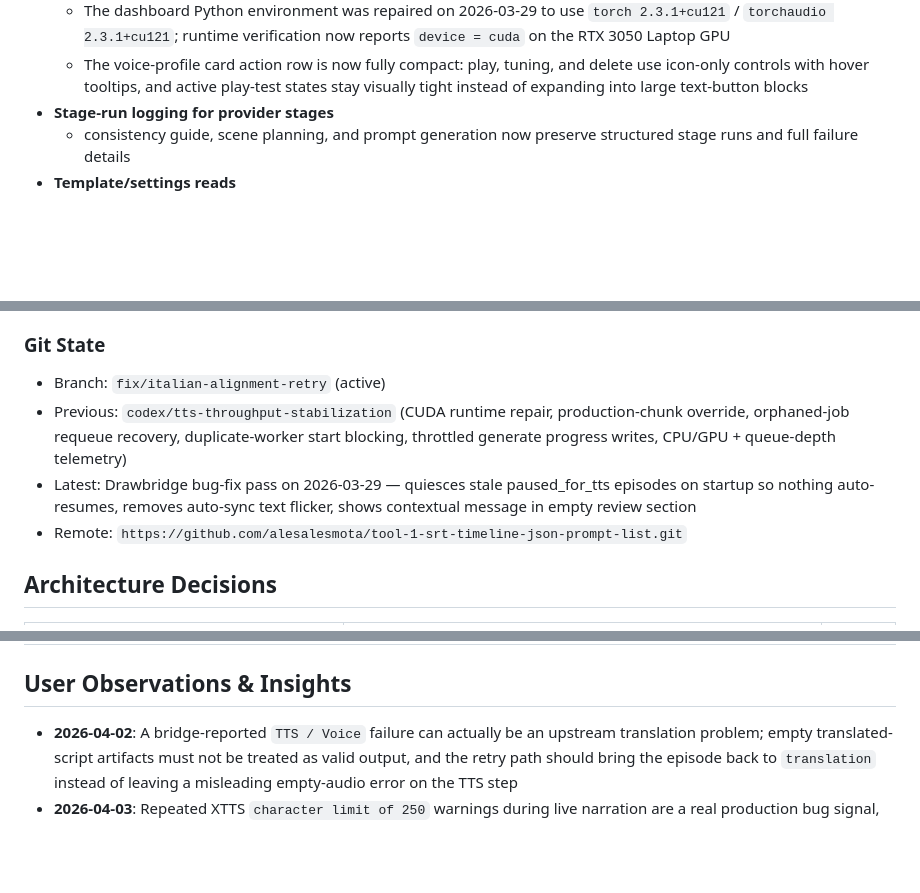
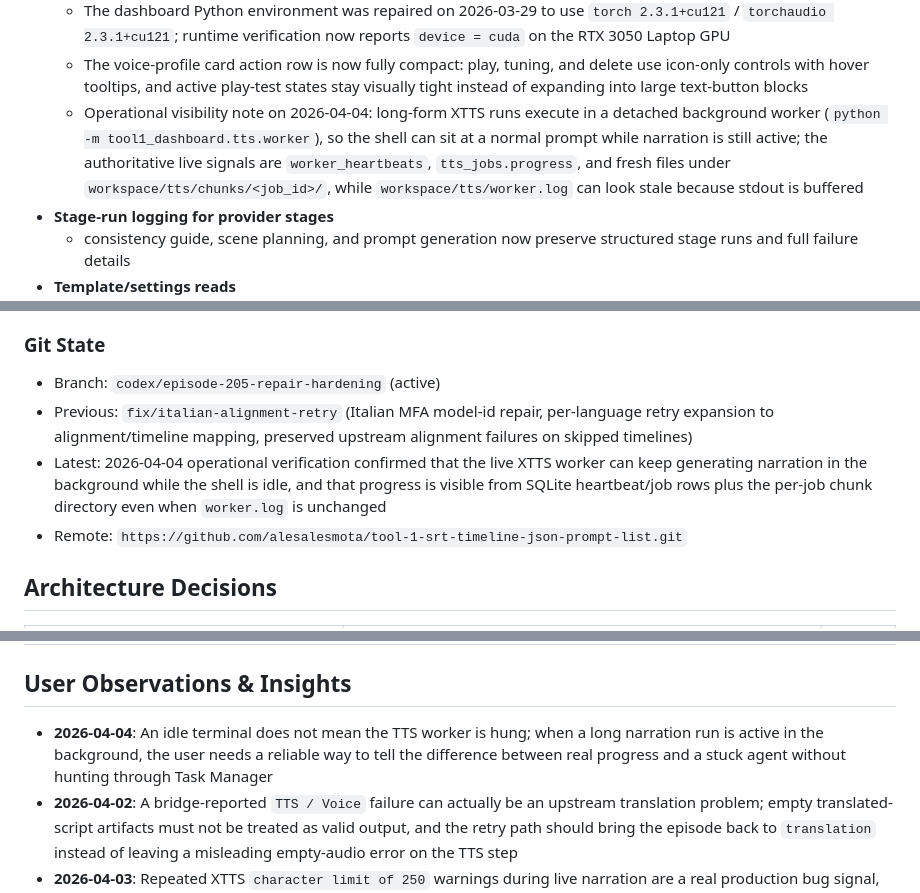
Before and after one commit to alesalesmota/tool-1-srt-timeline-json-prompt-list, a Markdown page: PROJECT_REGISTRY.md, 3 parts joined by grey strips. Rendered like a GitHub page; blank space fills up the shorter version.

Commit message:
docs: record live XTTS worker verification

```diff
--- a/PROJECT_REGISTRY.md
+++ b/PROJECT_REGISTRY.md
@@ -79,6 +79,7 @@ Tool 1 is the **multilingual planning and pre-generation engine** of the Creator
   - Paused-TTS recovery now requeues orphaned `processing` jobs whose worker has no fresh heartbeat even when another worker is healthy, and duplicate worker starts are blocked when a fresh shared-worker heartbeat already exists
   - The dashboard Python environment was repaired on 2026-03-29 to use `torch 2.3.1+cu121` / `torchaudio 2.3.1+cu121`; runtime verification now reports `device = cuda` on the RTX 3050 Laptop GPU
   - The voice-profile card action row is now fully compact: play, tuning, and delete use icon-only controls with hover tooltips, and active play-test states stay visually tight instead of expanding into large text-button blocks
+  - Operational visibility note on 2026-04-04: long-form XTTS runs execute in a detached background worker (`python -m tool1_dashboard.tts.worker`), so the shell can sit at a normal prompt while narration is still active; the authoritative live signals are `worker_heartbeats`, `tts_jobs.progress`, and fresh files under `workspace/tts/chunks/<job_id>/`, while `workspace/tts/worker.log` can look stale because stdout is buffered
 - **Stage-run logging for provider stages**
   - consistency guide, scene planning, and prompt generation now preserve structured stage runs and full failure details
 - **Template/settings reads**
@@ -107,9 +108,9 @@ See `IMPLEMENTATION_PLAN.md` and `IMPLEMENTATION_CHECKLIST.md` for the 10-phase
 - Fresh Windows environments still need the XTTS runtime installed manually; long-form throughput is only acceptable when the dashboard Python environment uses the CUDA build of the pinned `torch` / `torchaudio`, and Coqui TTS may still require Microsoft C++ Build Tools before voice cloning can work
 
 ### Git State
-- Branch: `fix/italian-alignment-retry` (active)
-- Previous: `codex/tts-throughput-stabilization` (CUDA runtime repair, production-chunk override, orphaned-job requeue recovery, duplicate-worker start blocking, throttled generate progress writes, CPU/GPU + queue-depth telemetry)
-- Latest: Drawbridge bug-fix pass on 2026-03-29 — quiesces stale paused_for_tts episodes on startup so nothing auto-resumes, removes auto-sync text flicker, shows contextual message in empty review section
+- Branch: `codex/episode-205-repair-hardening` (active)
+- Previous: `fix/italian-alignment-retry` (Italian MFA model-id repair, per-language retry expansion to alignment/timeline mapping, preserved upstream alignment failures on skipped timelines)
+- Latest: 2026-04-04 operational verification confirmed that the live XTTS worker can keep generating narration in the background while the shell is idle, and that progress is visible from SQLite heartbeat/job rows plus the per-job chunk directory even when `worker.log` is unchanged
 - Remote: `https://github.com/alesalesmota/tool-1-srt-timeline-json-prompt-list.git`
 
 ## Architecture Decisions
@@ -148,6 +149,7 @@ See `IMPLEMENTATION_PLAN.md` and `IMPLEMENTATION_CHECKLIST.md` for the 10-phase
 
 ## User Observations & Insights
 
+- **2026-04-04**: An idle terminal does not mean the TTS worker is hung; when a long narration run is active in the background, the user needs a reliable way to tell the difference between real progress and a stuck agent without hunting through Task Manager
 - **2026-04-02**: A bridge-reported `TTS / Voice` failure can actually be an upstream translation problem; empty translated-script artifacts must not be treated as valid output, and the retry path should bring the episode back to `translation` instead of leaving a misleading empty-audio error on the TTS step
 - **2026-04-03**: Repeated XTTS `character limit of 250` warnings during live narration are a real production bug signal, not harmless noise; when those warnings appear in a batch run, stop the job, fix the chunk sizing, and regenerate instead of letting a potentially truncated narration finish
 - **2026-04-03**: TTS must stay strictly one language at a time; if two narration jobs run in parallel the machine load is unacceptable, so duplicate workers should be treated as a production bug and collapsed back to a single queue consumer immediately
```
Also changed, not shown: other parts of PROJECT_REGISTRY.md (+2 -1 lines).
